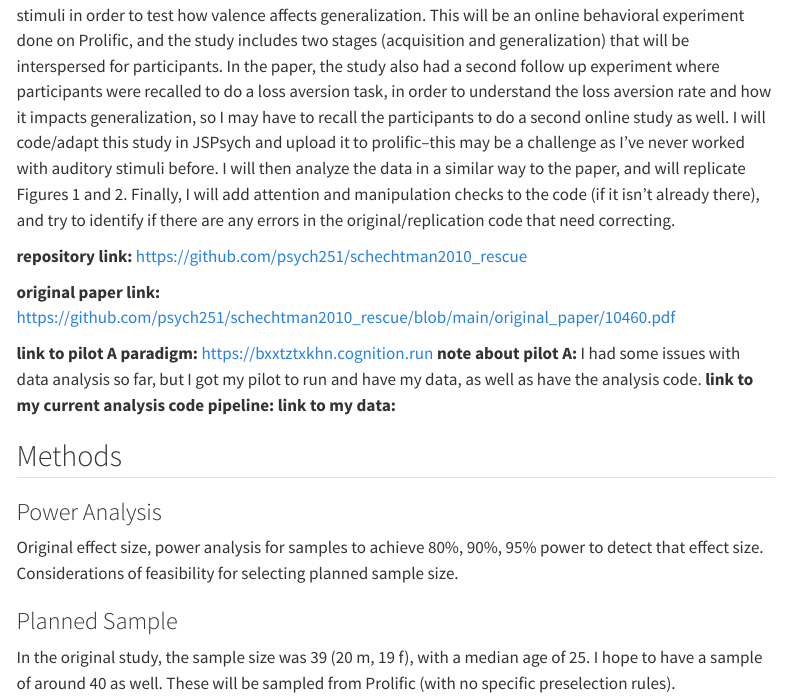
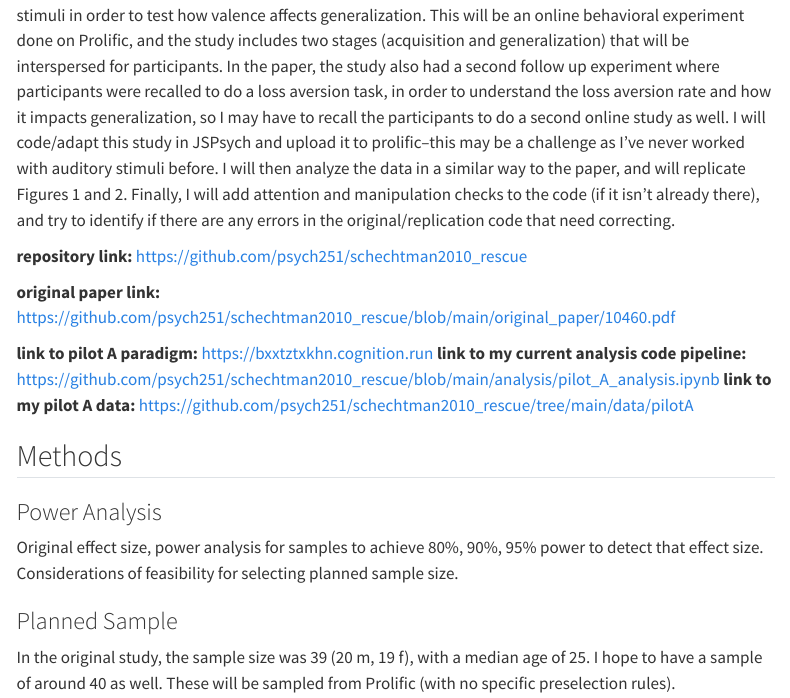
Before and after one commit to psych251/schechtman2010_rescue, a Quarto document (writeup/Replication Report Template.qmd): the page in a window 1100 px wide, from 620 px down. Rendered offline with R 4.5, knitr and Pandoc in place of Quarto, with nearby package versions; menus at the side of the page are left out.

```diff
--- a/writeup/Replication Report Template.qmd
+++ b/writeup/Replication Report Template.qmd
@@ -21,9 +21,8 @@
 **original paper link:** <https://github.com/psych251/schechtman2010_rescue/blob/main/original_paper/10460.pdf>
 
 **link to pilot A paradigm:** <https://bxxtztxkhn.cognition.run>
-**note about pilot A:** I had some issues with data analysis so far, but I got my pilot to run and have my data, as well as have the analysis code.
-**link to my current analysis code pipeline:**
-**link to my data:**
+**link to my current analysis code pipeline:** https://github.com/psych251/schechtman2010_rescue/blob/main/analysis/pilot_A_analysis.ipynb
+**link to my pilot A data:** https://github.com/psych251/schechtman2010_rescue/tree/main/data/pilotA
 
 ## Methods
 
```
Also changed, not shown: analysis/pilotA_dataclean.py (+1 -1 lines), experiment/index_pilotB.html (added), 1 other file.
